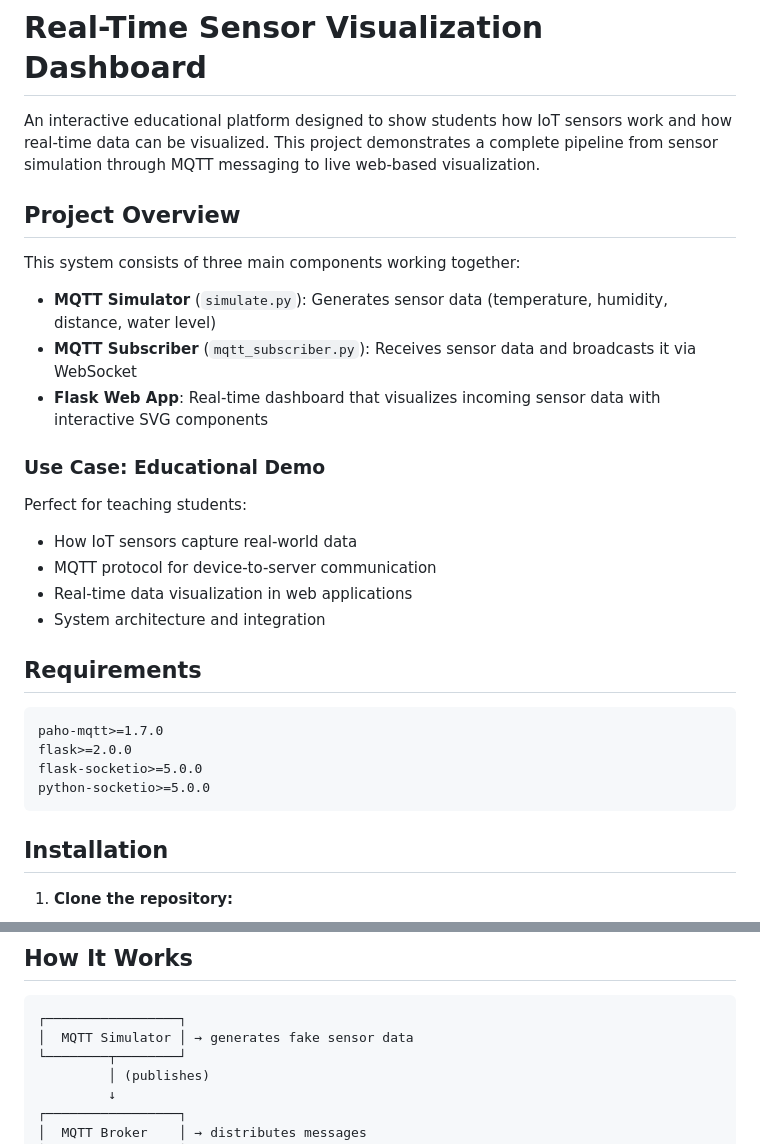
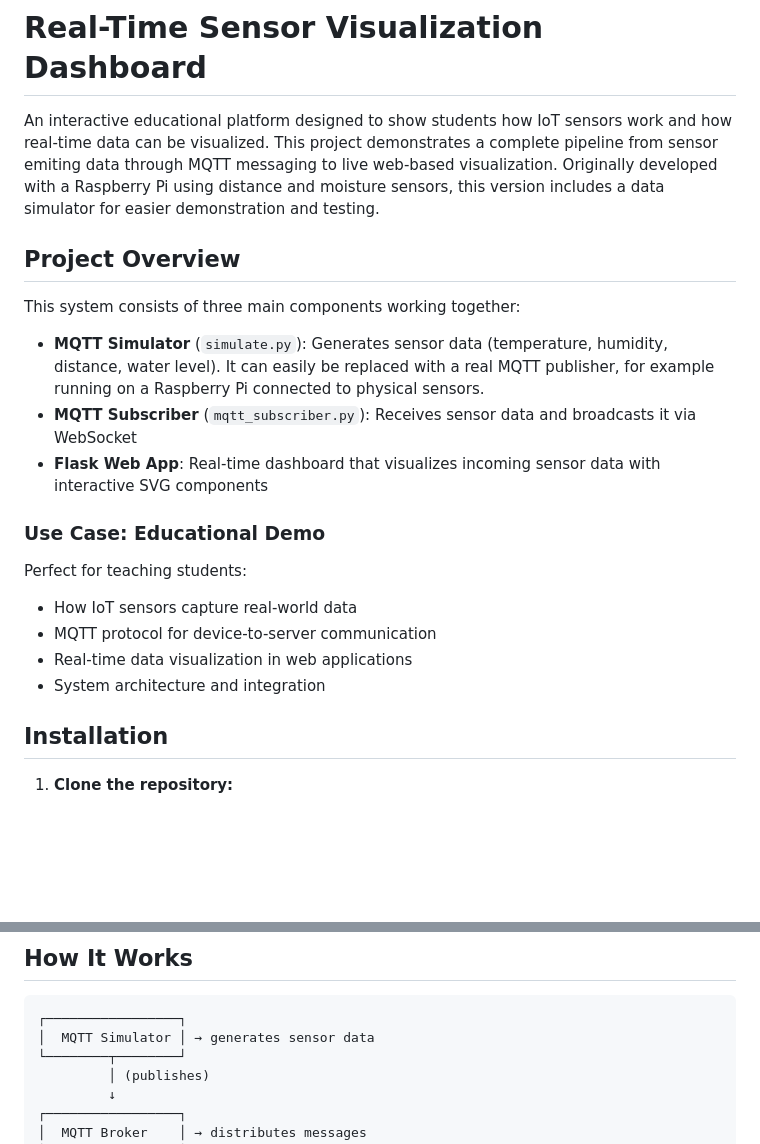
Before and after one commit to Kargo59/raspberry_pi_dashboard, a Markdown page: README.md, 2 parts joined by grey strips. Rendered like a GitHub page; blank space fills up the shorter version.

Commit message:
Revise README for clarity

````diff
--- a/README.md
+++ b/README.md
@@ -1,12 +1,12 @@
 # Real-Time Sensor Visualization Dashboard
 
-An interactive educational platform designed to show students how IoT sensors work and how real-time data can be visualized. This project demonstrates a complete pipeline from sensor simulation through MQTT messaging to live web-based visualization.
+An interactive educational platform designed to show students how IoT sensors work and how real-time data can be visualized. This project demonstrates a complete pipeline from sensor emiting data through MQTT messaging to live web-based visualization. Originally developed with a Raspberry Pi using distance and moisture sensors, this version includes a data simulator for easier demonstration and testing.
 
 ## Project Overview
 
 This system consists of three main components working together:
 
-- **MQTT Simulator** (`simulate.py`): Generates sensor data (temperature, humidity, distance, water level)
+- **MQTT Simulator** (`simulate.py`): Generates sensor data (temperature, humidity, distance, water level). It can easily be replaced with a real MQTT publisher, for example running on a Raspberry Pi connected to physical sensors.
 - **MQTT Subscriber** (`mqtt_subscriber.py`): Receives sensor data and broadcasts it via WebSocket
 - **Flask Web App**: Real-time dashboard that visualizes incoming sensor data with interactive SVG components
 
@@ -17,15 +17,6 @@ Perfect for teaching students:
 - MQTT protocol for device-to-server communication
 - Real-time data visualization in web applications
 - System architecture and integration
-
-## Requirements
-
-```
-paho-mqtt>=1.7.0
-flask>=2.0.0
-flask-socketio>=5.0.0
-python-socketio>=5.0.0
-```
 
 ## Installation
 
@@ -78,7 +69,7 @@ You should see data flowing through:
 
 ```
 ┌─────────────────┐
-│  MQTT Simulator │ → generates fake sensor data
+│  MQTT Simulator │ → generates sensor data
 └────────┬────────┘
          │ (publishes)
          ↓
````
